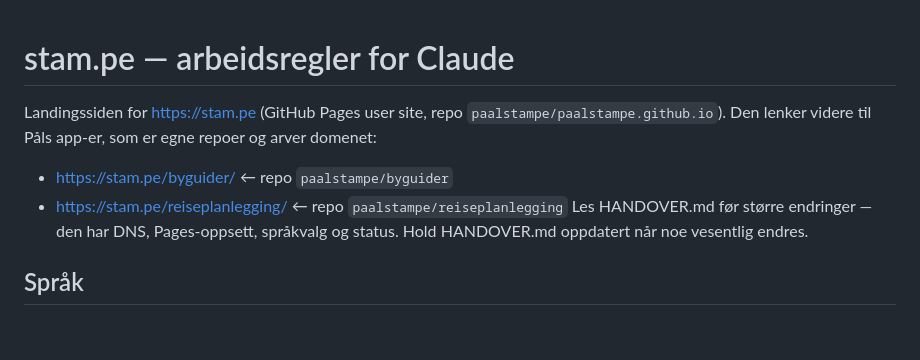
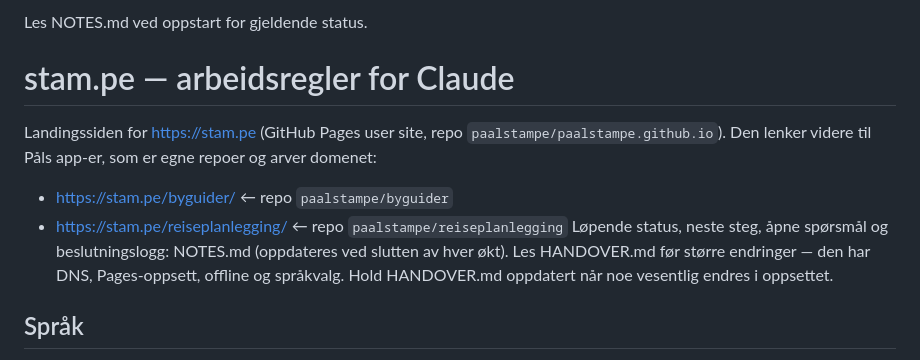
Before and after one commit to paalstampe/paalstampe.github.io, a Markdown page: CLAUDE.md, the part around the change. Rendered like a GitHub page; blank space fills up the shorter version.

Commit message:
Legg til CLAUDE.md og NOTES.md
Løpende status føres i NOTES.md; HANDOVER.md er referanse. Riktig lokal sti i HANDOVER.md.

Co-Authored-By: Claude Opus 5.5 <noreply@anthropic.com>

```diff
--- a/CLAUDE.md
+++ b/CLAUDE.md
@@ -1,11 +1,14 @@
+Les NOTES.md ved oppstart for gjeldende status.
+
 # stam.pe — arbeidsregler for Claude
 
 Landingssiden for https://stam.pe (GitHub Pages user site, repo `paalstampe/paalstampe.github.io`).
 Den lenker videre til Påls app-er, som er egne repoer og arver domenet:
 - https://stam.pe/byguider/ ← repo `paalstampe/byguider`
 - https://stam.pe/reiseplanlegging/ ← repo `paalstampe/reiseplanlegging`
-Les HANDOVER.md før større endringer — den har DNS, Pages-oppsett, språkvalg og status.
-Hold HANDOVER.md oppdatert når noe vesentlig endres.
+Løpende status, neste steg, åpne spørsmål og beslutningslogg: NOTES.md (oppdateres ved slutten av hver økt).
+Les HANDOVER.md før større endringer — den har DNS, Pages-oppsett, offline og språkvalg.
+Hold HANDOVER.md oppdatert når noe vesentlig endres i oppsettet.
 
 ## Språk
 - Svar Pål på norsk, direkte og konsist. Ikke forklar grunnleggende git- eller webbegreper.
```
Also changed, not shown: HANDOVER.md (+3 -1 lines), NOTES.md (added, +32 -0 lines).
